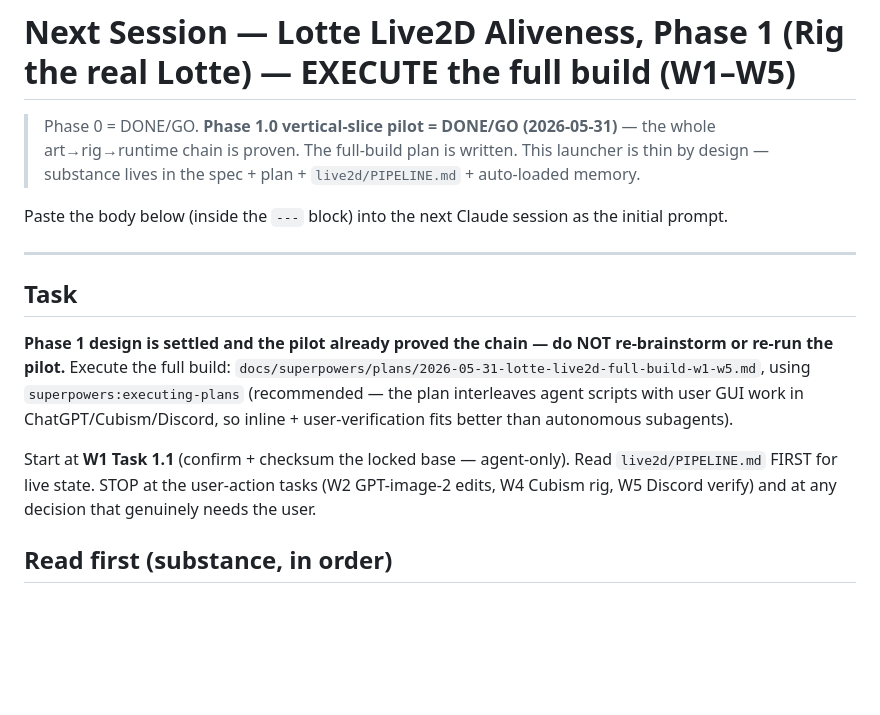
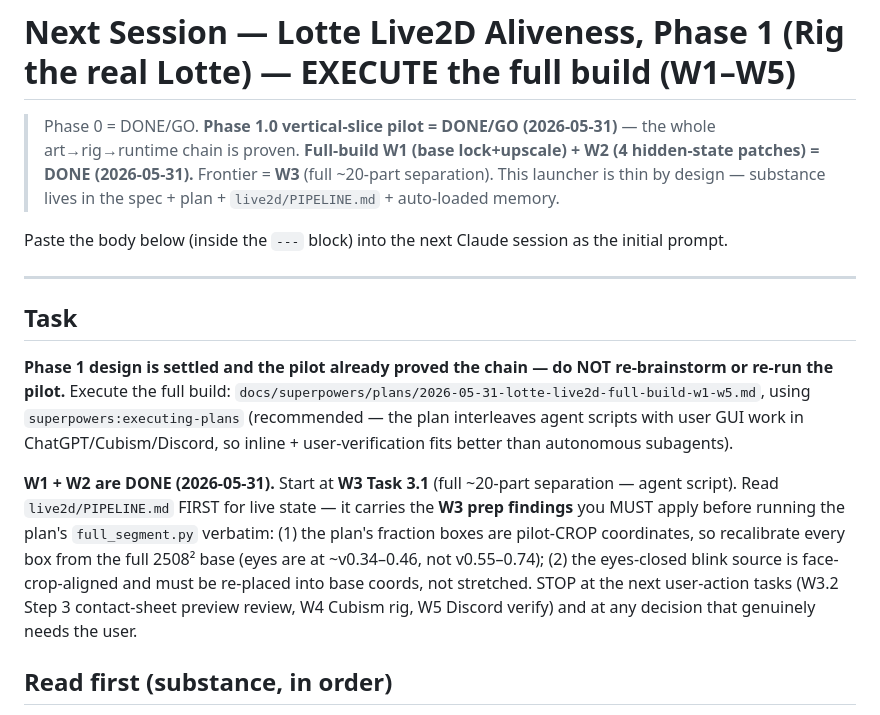
Before and after one commit to benjohnbill/discord-theme-lotte, a Markdown page: docs/superpowers/next-session-prompt.md, the part around the change. Drawn GitHub-style; blank space fills up the shorter version.

Commit message:
docs(live2d): reconcile launcher — W1+W2 done, frontier = W3 (with prep findings)

```diff
--- a/docs/superpowers/next-session-prompt.md
+++ b/docs/superpowers/next-session-prompt.md
@@ -1,7 +1,8 @@
 # Next Session — Lotte Live2D Aliveness, Phase 1 (Rig the real Lotte) — EXECUTE the full build (W1–W5)
 
 > Phase 0 = DONE/GO. **Phase 1.0 vertical-slice pilot = DONE/GO (2026-05-31)** — the whole
-> art→rig→runtime chain is proven. The full-build plan is written. This launcher is thin by
+> art→rig→runtime chain is proven. **Full-build W1 (base lock+upscale) + W2 (4 hidden-state patches)
+> = DONE (2026-05-31).** Frontier = **W3** (full ~20-part separation). This launcher is thin by
 > design — substance lives in the spec + plan + `live2d/PIPELINE.md` + auto-loaded memory.
 
 Paste the body below (inside the `---` block) into the next Claude session as the initial prompt.
@@ -15,8 +16,12 @@ Execute the full build: `docs/superpowers/plans/2026-05-31-lotte-live2d-full-bui
 `superpowers:executing-plans` (recommended — the plan interleaves agent scripts with user GUI work in
 ChatGPT/Cubism/Discord, so inline + user-verification fits better than autonomous subagents).
 
-Start at **W1 Task 1.1** (confirm + checksum the locked base — agent-only). Read `live2d/PIPELINE.md`
-FIRST for live state. STOP at the user-action tasks (W2 GPT-image-2 edits, W4 Cubism rig, W5 Discord
+**W1 + W2 are DONE (2026-05-31).** Start at **W3 Task 3.1** (full ~20-part separation — agent script).
+Read `live2d/PIPELINE.md` FIRST for live state — it carries the **W3 prep findings** you MUST apply before
+running the plan's `full_segment.py` verbatim: (1) the plan's fraction boxes are pilot-CROP coordinates,
+so recalibrate every box from the full 2508² base (eyes are at ~v0.34–0.46, not v0.55–0.74); (2) the
+eyes-closed blink source is face-crop-aligned and must be re-placed into base coords, not stretched.
+STOP at the next user-action tasks (W3.2 Step 3 contact-sheet preview review, W4 Cubism rig, W5 Discord
 verify) and at any decision that genuinely needs the user.
 
 ## Read first (substance, in order)
```
